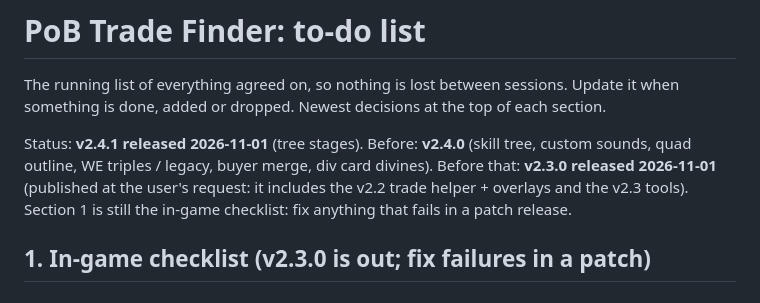
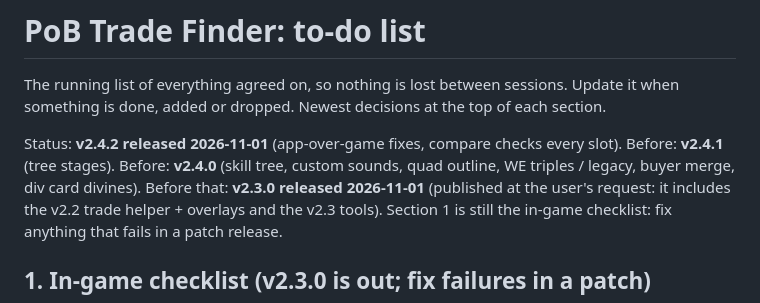
Before and after one commit to Jagomeiister/pob-trade-finder, a Markdown page: docs/TODO.md, the part around the change. GitHub-like rendering.

Commit message:
TODO: v2.4.2 released
Co-Authored-By: Claude Opus 5.5 <noreply@anthropic.com>

```diff
--- a/docs/TODO.md
+++ b/docs/TODO.md
@@ -3,7 +3,7 @@
 The running list of everything agreed on, so nothing is lost between sessions. Update it when
 something is done, added or dropped. Newest decisions at the top of each section.
 
-Status: **v2.4.1 released 2026-11-01** (tree stages). Before: **v2.4.0** (skill tree, custom sounds, quad outline, WE triples / legacy,
+Status: **v2.4.2 released 2026-11-01** (app-over-game fixes, compare checks every slot). Before: **v2.4.1** (tree stages). Before: **v2.4.0** (skill tree, custom sounds, quad outline, WE triples / legacy,
 buyer merge, div card divines). Before that: **v2.3.0 released 2026-11-01** (published at the user's request: it includes the v2.2 trade
 helper + overlays and the v2.3 tools). Section 1 is still the in-game checklist: fix anything that
 fails in a patch release.
```
